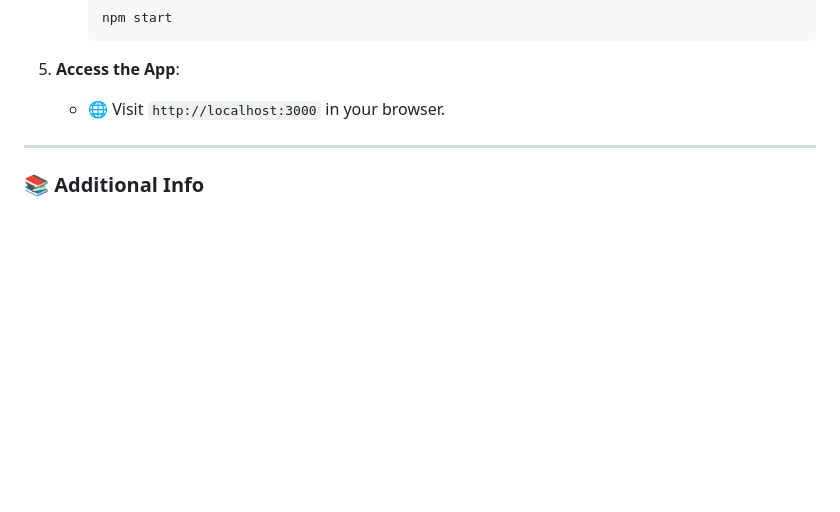
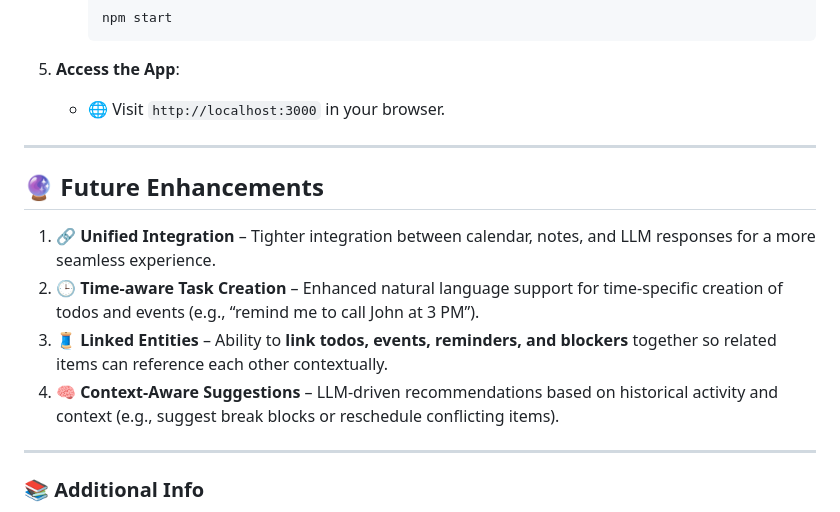
Before and after one commit to devdastl/Smart_Scheduler_AI-EAG_S-5, a Markdown page: README.md, the part around the change. Rendered like a GitHub page; blank space fills up the shorter version.

Commit message:
UPDATE: Readme with future enhancement

```diff
--- a/README.md
+++ b/README.md
@@ -122,6 +122,15 @@ Defined in `mcp_server.py`:
 
 ---
 
+## 🔮 Future Enhancements
+
+
+1. 🔗 **Unified Integration** – Tighter integration between calendar, notes, and LLM responses for a more seamless experience.
+2. 🕒 **Time-aware Task Creation** – Enhanced natural language support for time-specific creation of todos and events (e.g., “remind me to call John at 3 PM”).
+3. 🧵 **Linked Entities** – Ability to **link todos, events, reminders, and blockers** together so related items can reference each other contextually.
+4. 🧠 **Context-Aware Suggestions** – LLM-driven recommendations based on historical activity and context (e.g., suggest break blocks or reschedule conflicting items).
+---
+
 ### 📚 Additional Info
 
 - 📑 **API Docs**: [http://localhost:3000/api-docs](http://localhost:3000/api-docs)
```
